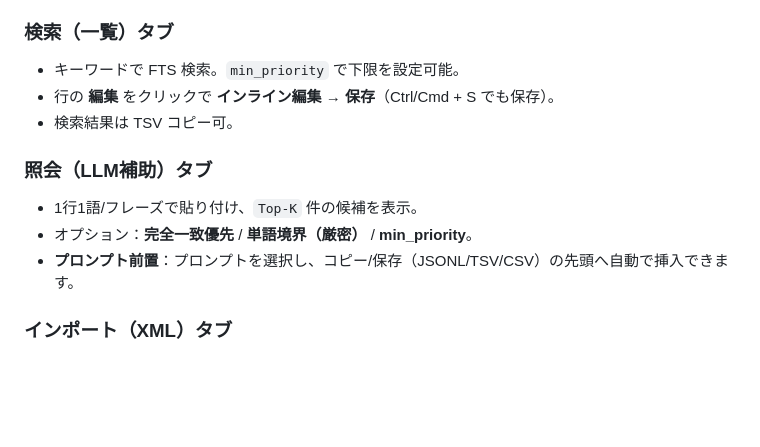
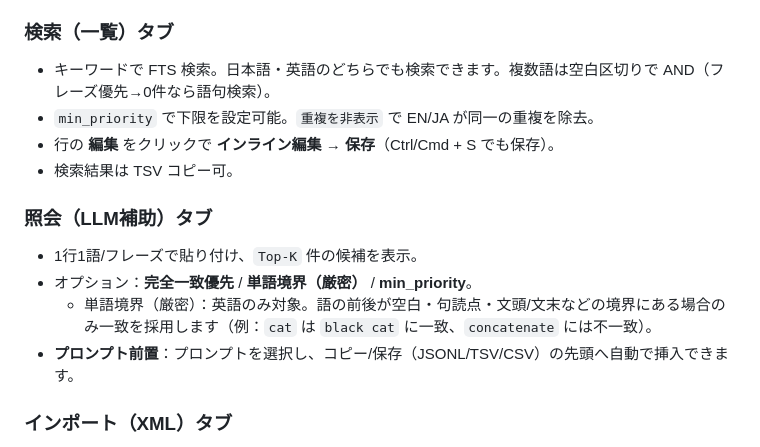
Before and after one commit to mattarilightcha/BG3-Translation-DB-Tool, a Markdown page: README.md, the part around one of its changes. GitHub-like rendering; blank space fills up the shorter version.

```diff
--- a/README.md
+++ b/README.md
@@ -78,13 +78,15 @@ uvicorn api.main:app --reload
 - **削除**：メニュー内の「🗑️」からソース単位で削除（`DELETE /sources/{source_name}` を呼びます）。
 
 ### 検索（一覧）タブ
-- キーワードで FTS 検索。`min_priority` で下限を設定可能。
+- キーワードで FTS 検索。日本語・英語のどちらでも検索できます。複数語は空白区切りで AND（フレーズ優先→0件なら語句検索）。
+- `min_priority` で下限を設定可能。`重複を非表示` で EN/JA が同一の重複を除去。
 - 行の **編集** をクリックで **インライン編集** → **保存**（Ctrl/Cmd + S でも保存）。
 - 検索結果は TSV コピー可。
 
 ### 照会（LLM補助）タブ
 - 1行1語/フレーズで貼り付け、`Top-K` 件の候補を表示。
 - オプション：**完全一致優先** / **単語境界（厳密）** / **min_priority**。
+  - 単語境界（厳密）：英語のみ対象。語の前後が空白・句読点・文頭/文末などの境界にある場合のみ一致を採用します（例：`cat` は `black cat` に一致、`concatenate` には不一致）。
 - **プロンプト前置**：プロンプトを選択し、コピー/保存（JSONL/TSV/CSV）の先頭へ自動で挿入できます。
 
 ### インポート（XML）タブ
```
Also changed, not shown: other parts of README.md (+17 -11 lines).
